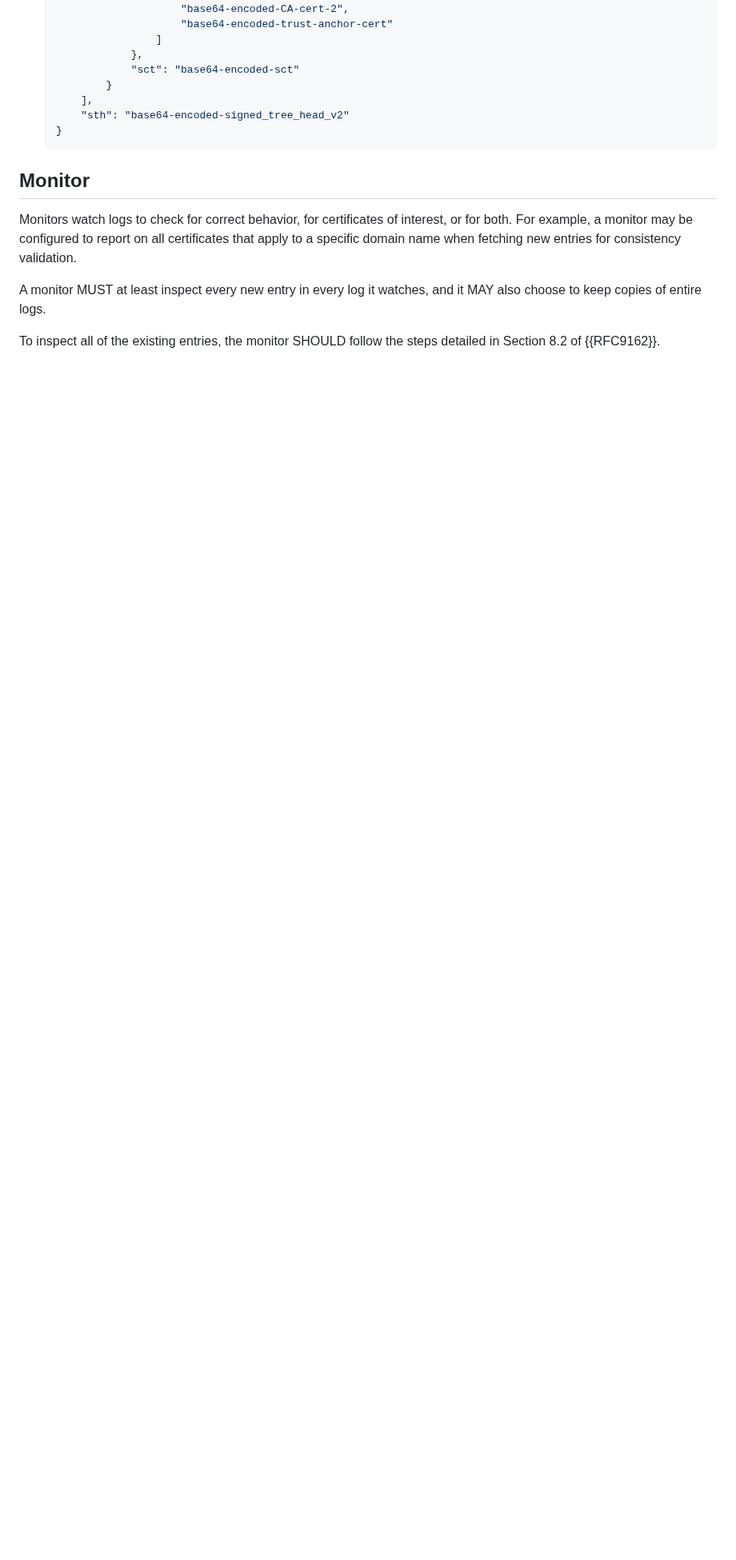
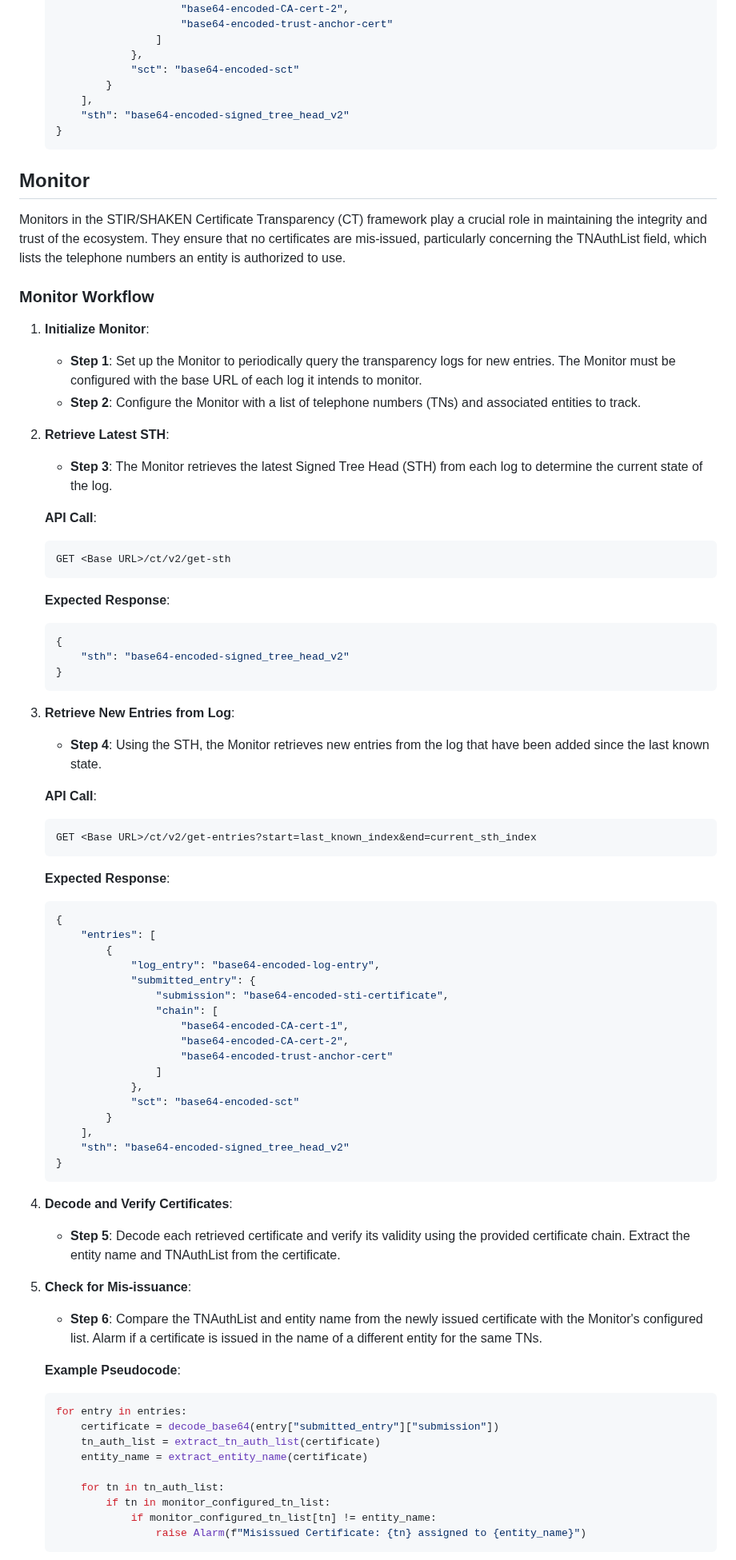
Before and after one commit to appliedbits/draft-wendt-stir-certificate-transparency, a Markdown page: draft-wendt-stir-certificate-transparency.md, the part around one of its changes. Shown at 80% size. Drawn GitHub-style; blank space fills up the shorter version.

Commit message:
Updated Monitors section with step by step flow.

````diff
--- a/draft-wendt-stir-certificate-transparency.md
+++ b/draft-wendt-stir-certificate-transparency.md
@@ -259,8 +259,74 @@ There are various different functions clients of logs might perform. In this doc
 
 ## Monitor
 
-Monitors watch logs to check for correct behavior, for certificates of interest, or for both. For example, a monitor may be configured to report on all certificates that apply to a specific domain name when fetching new entries for consistency validation.
+Monitors in the STIR/SHAKEN Certificate Transparency (CT) framework play a crucial role in maintaining the integrity and trust of the ecosystem. They ensure that no certificates are mis-issued, particularly concerning the TNAuthList field, which lists the telephone numbers an entity is authorized to use.
 
-A monitor MUST at least inspect every new entry in every log it watches, and it MAY also choose to keep copies of entire logs.
+### Monitor Workflow
 
-To inspect all of the existing entries, the monitor SHOULD follow the steps detailed in Section 8.2 of {{RFC9162}}.
+1. **Initialize Monitor**:
+   - **Step 1**: Set up the Monitor to periodically query the transparency logs for new entries. The Monitor must be configured with the base URL of each log it intends to monitor.
+   - **Step 2**: Configure the Monitor with a list of telephone numbers (TNs) and associated entities to track.
+
+2. **Retrieve Latest STH**:
+   - **Step 3**: The Monitor retrieves the latest Signed Tree Head (STH) from each log to determine the current state of the log.
+
+   **API Call**:
+   ```http
+   GET <Base URL>/ct/v2/get-sth
+   ```
+
+   **Expected Response**:
+   ```json
+   {
+       "sth": "base64-encoded-signed_tree_head_v2"
+   }
+   ```
+
+3. **Retrieve New Entries from Log**:
+   - **Step 4**: Using the STH, the Monitor retrieves new entries from the log that have been added since the last known state.
+
+   **API Call**:
+   ```http
+   GET <Base URL>/ct/v2/get-entries?start=last_known_index&end=current_sth_index
+   ```
+
+   **Expected Response**:
+   ```json
+   {
+       "entries": [
+           {
+               "log_entry": "base64-encoded-log-entry",
+               "submitted_entry": {
+                   "submission": "base64-encoded-sti-certificate",
+                   "chain": [
+                       "base64-encoded-CA-cert-1",
+                       "base64-encoded-CA-cert-2",
+                       "base64-encoded-trust-anchor-cert"
+                   ]
+               },
+               "sct": "base64-encoded-sct"
+           }
+       ],
+       "sth": "base64-encoded-signed_tree_head_v2"
+   }
+   ```
+
+4. **Decode and Verify Certificates**:
+   - **Step 5**: Decode each retrieved certificate and verify its validity using the provided certificate chain. Extract the entity name and TNAuthList from the certificate.
+
+5. **Check for Mis-issuance**:
+   - **Step 6**: Compare the TNAuthList and entity name from the newly issued certificate with the Monitor's configured list. Alarm if a certificate is issued in the name of a different entity for the same TNs.
+
+   **Example Pseudocode**:
+   ```python
+   for entry in entries:
+       certificate = decode_base64(entry["submitted_entry"]["submission"])
+       tn_auth_list = extract_tn_auth_list(certificate)
+       entity_name = extract_entity_name(certificate)
+
+       for tn in tn_auth_list:
+           if tn in monitor_configured_tn_list:
+               if monitor_configured_tn_list[tn] != entity_name:
+                   raise Alarm(f"Misissued Certificate: {tn} assigned to {entity_name}")
+   ```
+
````
Also changed, not shown: other parts of draft-wendt-stir-certificate-transparency.md (+5 -0 lines).
